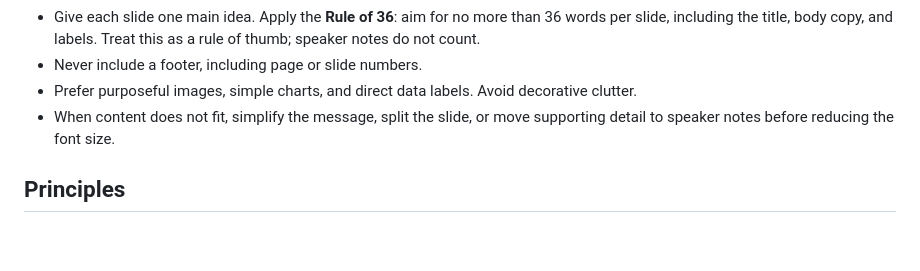
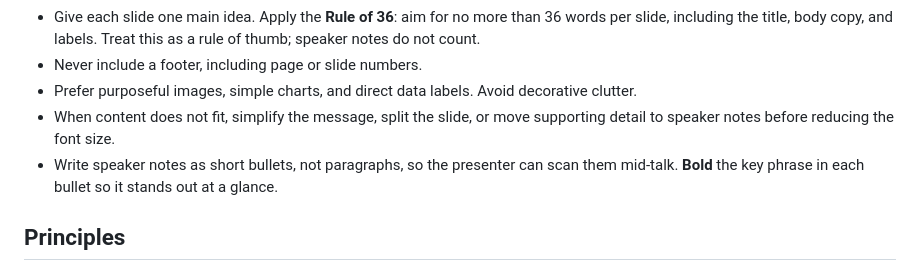
Before and after one commit to johndifini/theborg, a Markdown page: jony-vibe/AGENTS.md, the part around the change. Drawn GitHub-style; blank space fills up the shorter version.

Commit message:
Require bulleted speaker notes with bolded key phrases in Jony's deck system
Co-Authored-By: Claude Sonnet 5.5 <noreply@anthropic.com>

```diff
--- a/jony-vibe/AGENTS.md
+++ b/jony-vibe/AGENTS.md
@@ -33,6 +33,7 @@ Use this default system for slide decks unless a project provides its own brand
 - Never include a footer, including page or slide numbers.
 - Prefer purposeful images, simple charts, and direct data labels. Avoid decorative clutter.
 - When content does not fit, simplify the message, split the slide, or move supporting detail to speaker notes before reducing the font size.
+- Write speaker notes as short bullets, not paragraphs, so the presenter can scan them mid-talk. **Bold** the key phrase in each bullet so it stands out at a glance.
 
 ## Principles
 
```
